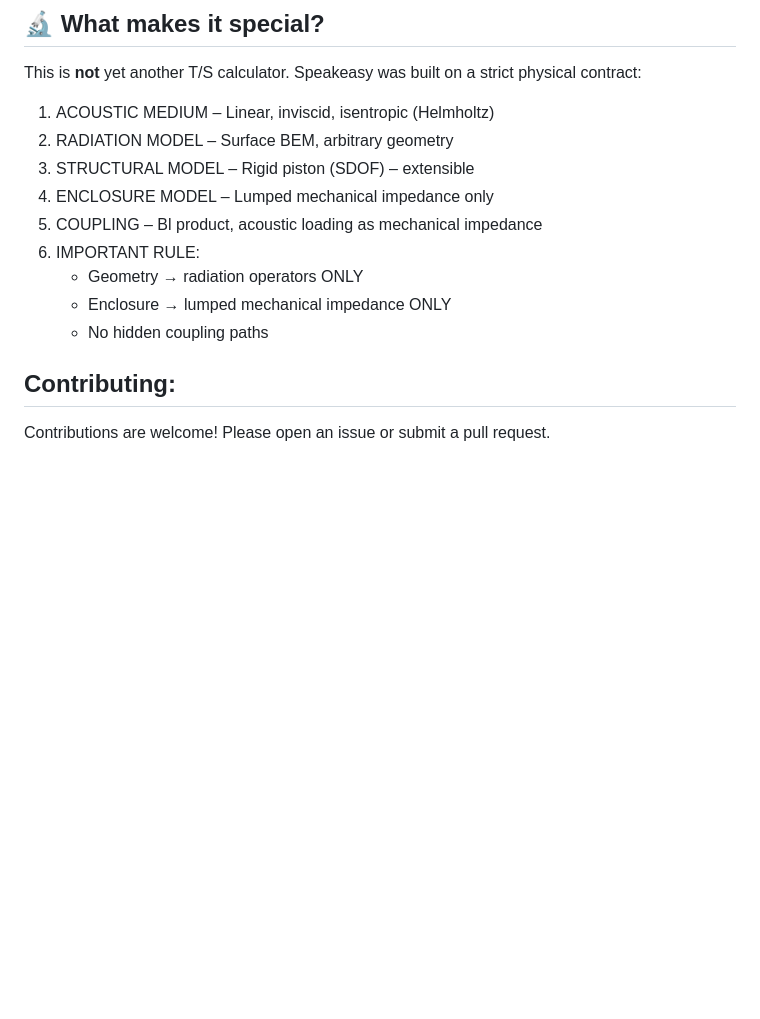
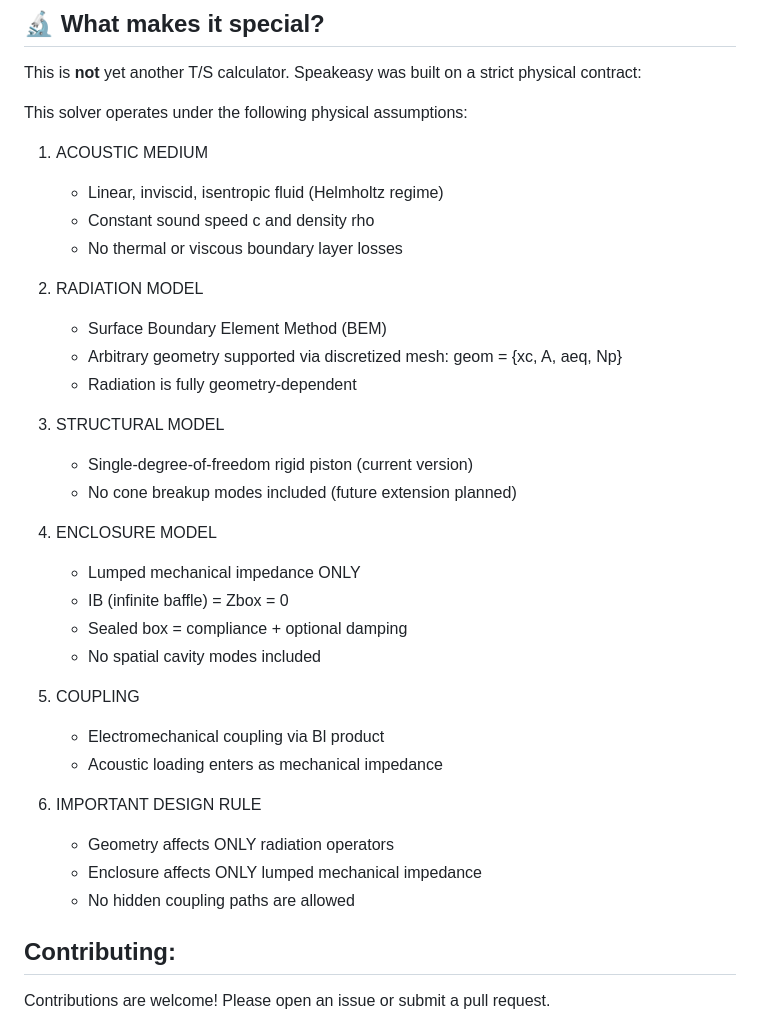
Before and after one commit to theIvanR/SpeakEasy, a Markdown page: README.md, the part around the change. GitHub-like rendering; blank space fills up the shorter version.

```diff
--- a/README.md
+++ b/README.md
@@ -50,15 +50,37 @@ Recover **all T/S parameters from a *single* electrical impedance measurement an
 
 This is **not** yet another T/S calculator. Speakeasy was built on a strict physical contract:
 
-1. ACOUSTIC MEDIUM – Linear, inviscid, isentropic (Helmholtz)
-2. RADIATION MODEL – Surface BEM, arbitrary geometry
-3. STRUCTURAL MODEL – Rigid piston (SDOF) – extensible
-4. ENCLOSURE MODEL – Lumped mechanical impedance only
-5. COUPLING – Bl product, acoustic loading as mechanical impedance
-6. IMPORTANT RULE:
-      - Geometry → radiation operators ONLY
-      - Enclosure → lumped mechanical impedance ONLY
-      - No hidden coupling paths
+ This solver operates under the following physical assumptions:
+
+ 1. ACOUSTIC MEDIUM
+    - Linear, inviscid, isentropic fluid (Helmholtz regime)
+    - Constant sound speed c and density rho
+    - No thermal or viscous boundary layer losses
+
+ 2. RADIATION MODEL
+    - Surface Boundary Element Method (BEM)
+    - Arbitrary geometry supported via discretized mesh:
+        geom = {xc, A, aeq, Np}
+    - Radiation is fully geometry-dependent
+
+ 3. STRUCTURAL MODEL
+    - Single-degree-of-freedom rigid piston (current version)
+    - No cone breakup modes included (future extension planned)
+
+ 4. ENCLOSURE MODEL
+    - Lumped mechanical impedance ONLY
+    - IB (infinite baffle) = Zbox = 0
+    - Sealed box = compliance + optional damping
+    - No spatial cavity modes included
+
+ 5. COUPLING
+    - Electromechanical coupling via Bl product
+    - Acoustic loading enters as mechanical impedance
+
+ 6. IMPORTANT DESIGN RULE
+    - Geometry affects ONLY radiation operators
+    - Enclosure affects ONLY lumped mechanical impedance
+    - No hidden coupling paths are allowed
 
 ## Contributing:
 
```
